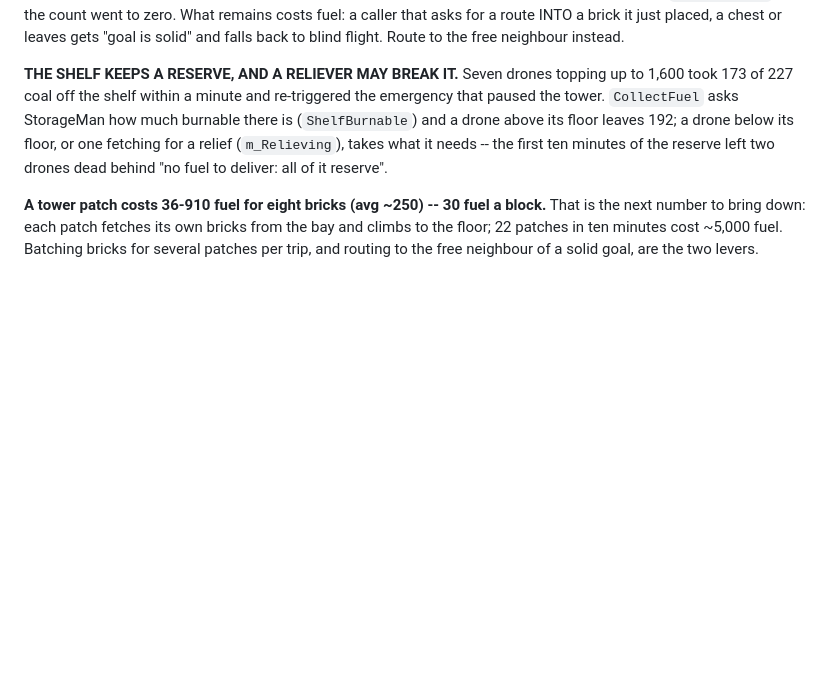
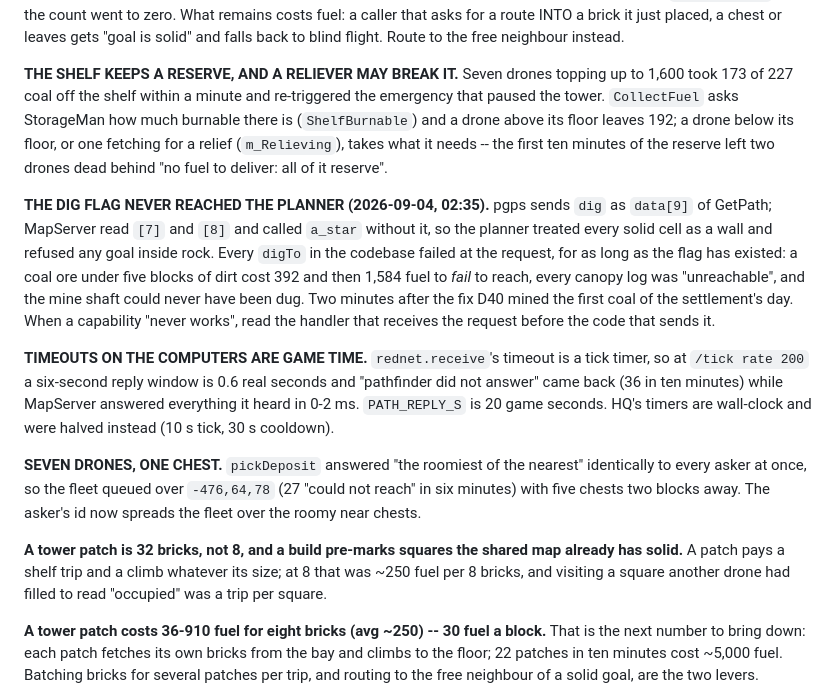
Before and after one commit to Powback/minecraft-hivemind, a Markdown page: CLAUDE.md, the part around the change. Drawn GitHub-style; blank space fills up the shorter version.

Commit message:
CLAUDE.md: the dig flag, game-time timeouts, deposit spread, patch size
Co-Authored-By: Claude Fable 5.1 <noreply@anthropic.com>
Claude-Session: https://claude.ai/code/session_019AfGDVRkfgeFT56nAgpCt5

```diff
--- a/CLAUDE.md
+++ b/CLAUDE.md
@@ -544,6 +544,27 @@ floor leaves 192; a drone below its floor, or one fetching for a relief (`m_Reli
 it needs -- the first ten minutes of the reserve left two drones dead behind "no fuel to deliver:
 all of it reserve".
 
+**THE DIG FLAG NEVER REACHED THE PLANNER (2026-09-04, 02:35).** pgps sends `dig` as `data[9]` of
+GetPath; MapServer read `[7]` and `[8]` and called `a_star` without it, so the planner treated every
+solid cell as a wall and refused any goal inside rock. Every `digTo` in the codebase failed at the
+request, for as long as the flag has existed: a coal ore under five blocks of dirt cost 392 and then
+1,584 fuel to *fail* to reach, every canopy log was "unreachable", and the mine shaft could never
+have been dug. Two minutes after the fix D40 mined the first coal of the settlement's day. When a
+capability "never works", read the handler that receives the request before the code that sends it.
+
+**TIMEOUTS ON THE COMPUTERS ARE GAME TIME.** `rednet.receive`'s timeout is a tick timer, so at
+`/tick rate 200` a six-second reply window is 0.6 real seconds and "pathfinder did not answer" came
+back (36 in ten minutes) while MapServer answered everything it heard in 0-2 ms. `PATH_REPLY_S` is
+20 game seconds. HQ's timers are wall-clock and were halved instead (10 s tick, 30 s cooldown).
+
+**SEVEN DRONES, ONE CHEST.** `pickDeposit` answered "the roomiest of the nearest" identically to
+every asker at once, so the fleet queued over `-476,64,78` (27 "could not reach" in six minutes)
+with five chests two blocks away. The asker's id now spreads the fleet over the roomy near chests.
+
+**A tower patch is 32 bricks, not 8, and a build pre-marks squares the shared map already has
+solid.** A patch pays a shelf trip and a climb whatever its size; at 8 that was ~250 fuel per 8
+bricks, and visiting a square another drone had filled to read "occupied" was a trip per square.
+
 **A tower patch costs 36-910 fuel for eight bricks (avg ~250) -- 30 fuel a block.** That is the
 next number to bring down: each patch fetches its own bricks from the bay and climbs to the floor;
 22 patches in ten minutes cost ~5,000 fuel. Batching bricks for several patches per trip, and
```
